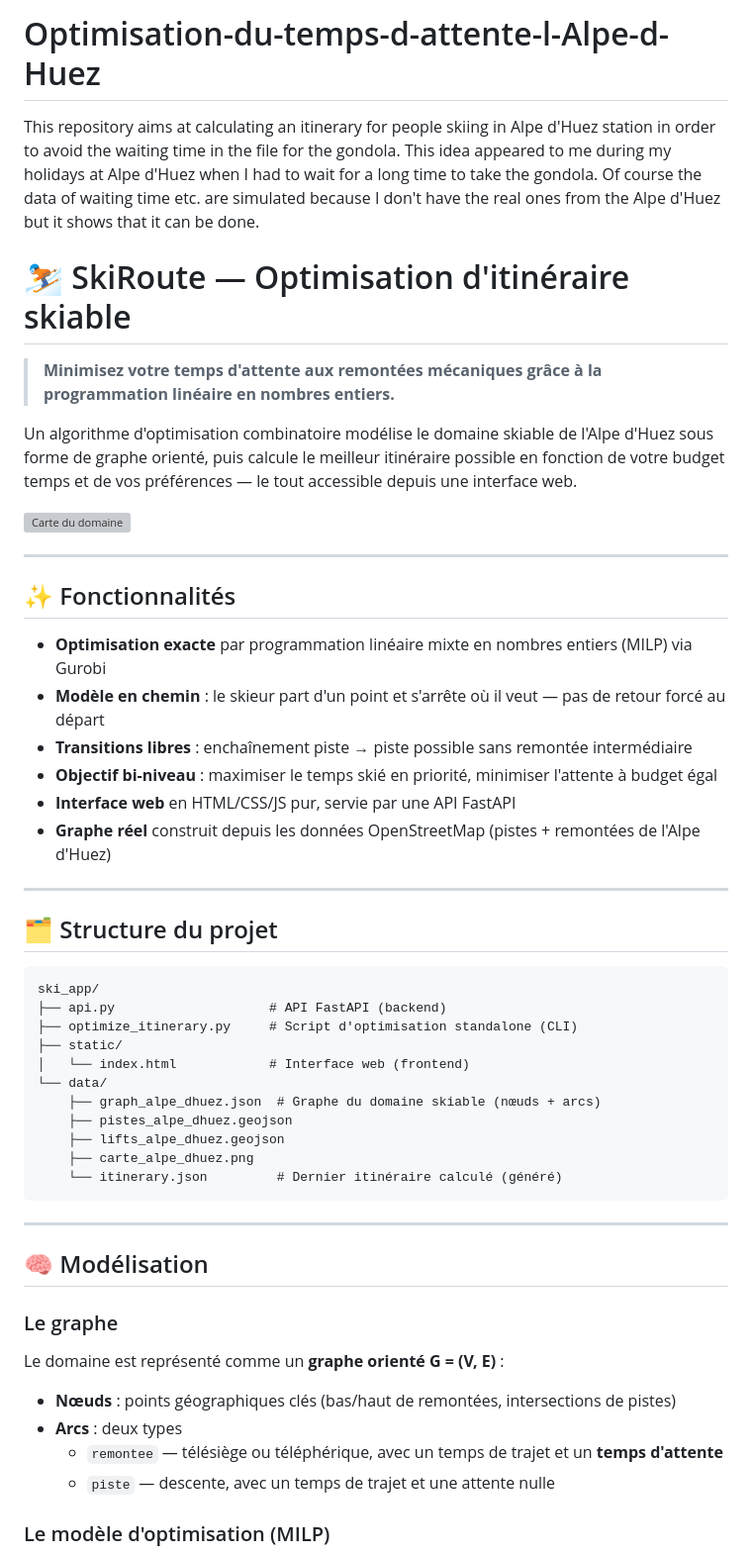
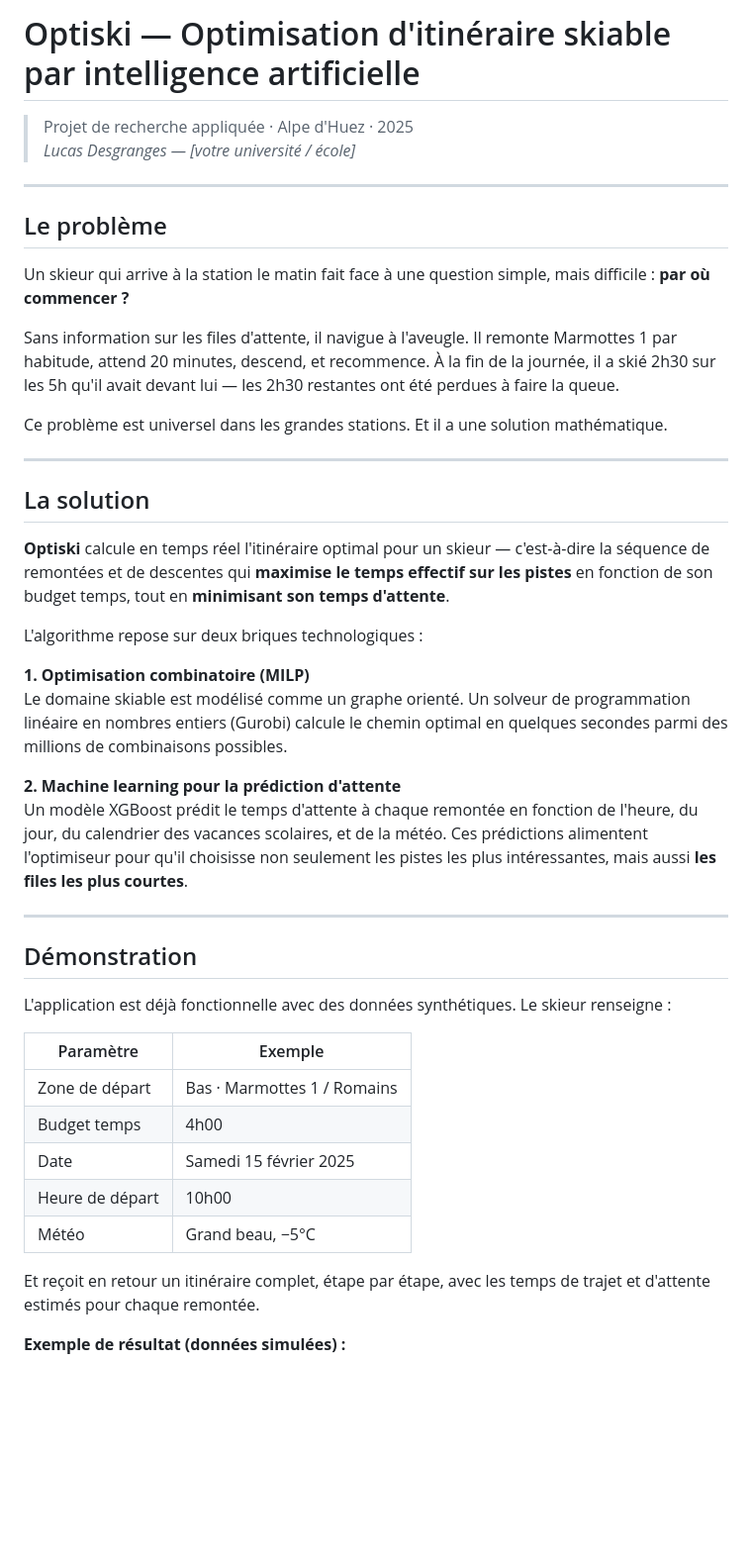
Before and after one commit to lucas-dsg/Optimisation-du-temps-d-attente-l-Alpe-d-Huez, a Markdown page: README.md, the part around one of its changes. Shown at 99% size. Rendered like a GitHub page; blank space fills up the shorter version; grey boxes are pictures that could not be loaded.

````diff
--- a/README.md
+++ b/README.md
@@ -1,58 +1,47 @@
-# Optimisation-du-temps-d-attente-l-Alpe-d-Huez
+# Optiski — Optimisation d'itinéraire skiable par intelligence artificielle
 
-This repository aims at calculating an itinerary for people skiing in Alpe d'Huez station in order to avoid the waiting time in the file for the gondola.
-This idea appeared to me during my holidays at Alpe d'Huez when I had to wait for a long time to take the gondola.
-Of course the data of waiting time etc. are simulated because I don't have the real ones from the Alpe d'Huez but it shows that it can be done.
-
-# ⛷️ SkiRoute — Optimisation d'itinéraire skiable
-
-> **Minimisez votre temps d'attente aux remontées mécaniques grâce à la programmation linéaire en nombres entiers.**
-
-Un algorithme d'optimisation combinatoire modélise le domaine skiable de l'Alpe d'Huez sous forme de graphe orienté, puis calcule le meilleur itinéraire possible en fonction de votre budget temps et de vos préférences — le tout accessible depuis une interface web.
-
-![Carte du domaine](data/carte_alpe_dhuez.png)
+> Projet de recherche appliquée · Alpe d'Huez · 2025
+> *Lucas Desgranges — [votre université / école]*
 
 ---
 
-## ✨ Fonctionnalités
+## Le problème
 
-- **Optimisation exacte** par programmation linéaire mixte en nombres entiers (MILP) via Gurobi
-- **Modèle en chemin** : le skieur part d'un point et s'arrête où il veut — pas de retour forcé au départ
-- **Transitions libres** : enchaînement piste → piste possible sans remontée intermédiaire
-- **Objectif bi-niveau** : maximiser le temps skié en priorité, minimiser l'attente à budget égal
-- **Interface web** en HTML/CSS/JS pur, servie par une API FastAPI
-- **Graphe réel** construit depuis les données OpenStreetMap (pistes + remontées de l'Alpe d'Huez)
+Un skieur qui arrive à la station le matin fait face à une question simple, mais difficile : **par où commencer ?**
+
+Sans information sur les files d'attente, il navigue à l'aveugle. Il remonte Marmottes 1 par habitude, attend 20 minutes, descend, et recommence. À la fin de la journée, il a skié 2h30 sur les 5h qu'il avait devant lui — les 2h30 restantes ont été perdues à faire la queue.
+
+Ce problème est universel dans les grandes stations. Et il a une solution mathématique.
 
 ---
 
-## 🗂️ Structure du projet
+## La solution
 
-```
-ski_app/
-├── api.py                    # API FastAPI (backend)
-├── optimize_itinerary.py     # Script d'optimisation standalone (CLI)
-├── static/
-│   └── index.html            # Interface web (frontend)
-└── data/
-    ├── graph_alpe_dhuez.json  # Graphe du domaine skiable (nœuds + arcs)
-    ├── pistes_alpe_dhuez.geojson
-    ├── lifts_alpe_dhuez.geojson
-    ├── carte_alpe_dhuez.png
-    └── itinerary.json         # Dernier itinéraire calculé (généré)
-```
+**Optiski** calcule en temps réel l'itinéraire optimal pour un skieur — c'est-à-dire la séquence de remontées et de descentes qui **maximise le temps effectif sur les pistes** en fonction de son budget temps, tout en **minimisant son temps d'attente**.
+
+L'algorithme repose sur deux briques technologiques :
+
+**1. Optimisation combinatoire (MILP)**
+Le domaine skiable est modélisé comme un graphe orienté. Un solveur de programmation linéaire en nombres entiers (Gurobi) calcule le chemin optimal en quelques secondes parmi des millions de combinaisons possibles.
+
+**2. Machine learning pour la prédiction d'attente**
+Un modèle XGBoost prédit le temps d'attente à chaque remontée en fonction de l'heure, du jour, du calendrier des vacances scolaires, et de la météo. Ces prédictions alimentent l'optimiseur pour qu'il choisisse non seulement les pistes les plus intéressantes, mais aussi **les files les plus courtes**.
 
 ---
 
-## 🧠 Modélisation
+## Démonstration
 
-### Le graphe
+L'application est déjà fonctionnelle avec des données synthétiques. Le skieur renseigne :
 
-Le domaine est représenté comme un **graphe orienté G = (V, E)** :
+| Paramètre | Exemple |
+|-----------|---------|
+| Zone de départ | Bas · Marmottes 1 / Romains |
+| Budget temps | 4h00 |
+| Date | Samedi 15 février 2025 |
+| Heure de départ | 10h00 |
+| Météo | Grand beau, −5°C |
 
-- **Nœuds** : points géographiques clés (bas/haut de remontées, intersections de pistes)
-- **Arcs** : deux types
-  - `remontee` — télésiège ou téléphérique, avec un temps de trajet et un **temps d'attente**
-  - `piste` — descente, avec un temps de trajet et une attente nulle
+Et reçoit en retour un itinéraire complet, étape par étape, avec les temps de trajet et d'attente estimés pour chaque remontée.
 
-### Le modèle d'optimisation (MILP)
+**Exemple de résultat (données simulées) :**
 
````
Also changed, not shown: other parts of README.md (+58 -108 lines).
